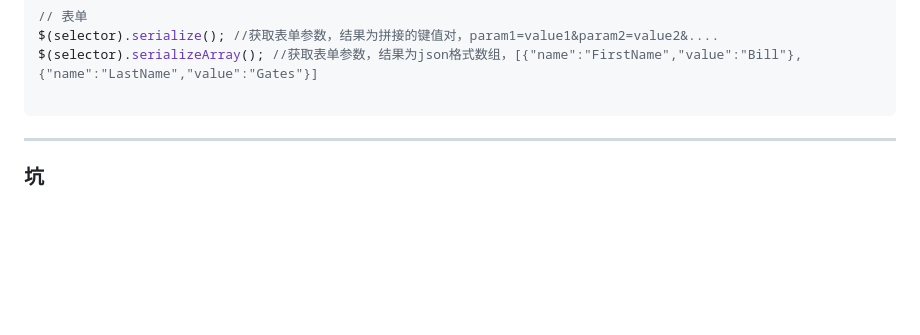
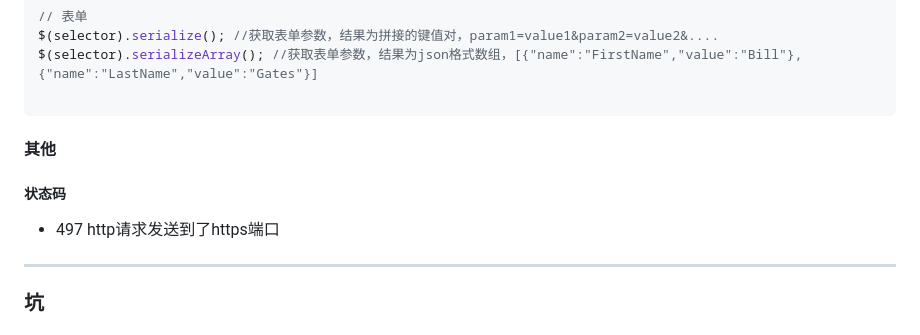
Before and after one commit to zouRongHui/Rone, a Markdown page: note/web前端.md, the part around the change. Drawn GitHub-style; blank space fills up the shorter version.

Commit message:
http状态码

````diff
--- a/note/web前端.md
+++ b/note/web前端.md
@@ -589,6 +589,10 @@ $(selector).serializeArray(); //获取表单参数，结果为json格式数组
 
 ```
 
+#### 其他
+##### 状态码
+* 497 http请求发送到了https端口
+
 
 ************************************************************************************************************************
 ### 坑
````
